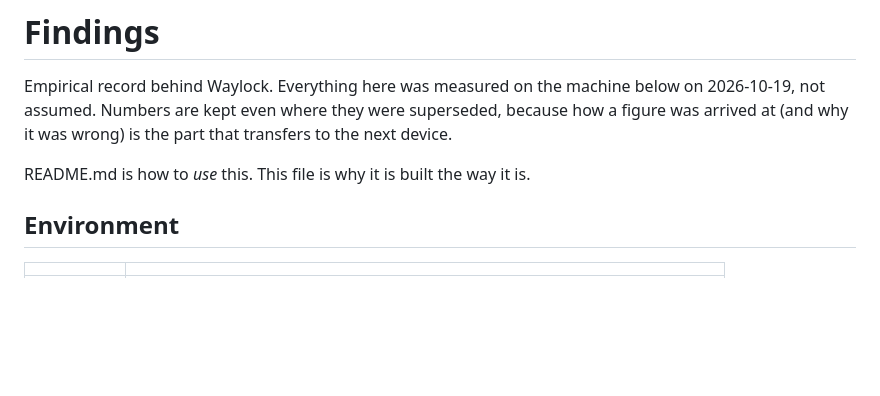
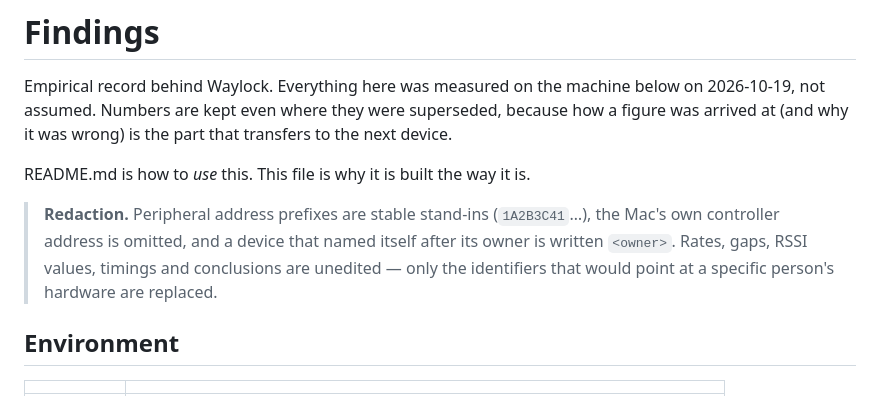
Before and after one commit to hheydaroff/waylock-mac, a Markdown page: FINDINGS.md, the part around the change. GitHub-like rendering; blank space fills up the shorter version.

Commit message:
Redact personal identifiers and move the bundle id to the project's own domain
The tree carried the author's hardware in it: the Mac's own controller address,
the full static MAC of the key device, five peripheral address prefixes, and a
device that named itself after its owner. None of it was needed to make any
argument in FINDINGS.md, and all of it pointed at a specific person's hardware.
Prefixes are now stable stand-ins, the controller address is dropped, and a
redaction note says so, because a reader should not mistake a stand-in for a
measurement.

The bundle id moves from a personal reverse-domain to the one that matches where
this is published, io.github.hheydaroff.waylock. That is not cosmetic: the id
appears in the TCC error text quoted as evidence, so prose and binary have to
agree. Existing preferences were migrated rather than reset, so the learned 12 s
window and the key's address set survive the change. It costs one Bluetooth
approval, since the grant is keyed to the signature and the identity.

```diff
--- a/FINDINGS.md
+++ b/FINDINGS.md
@@ -6,6 +6,12 @@ superseded, because how a figure was arrived at (and why it was wrong) is the
 part that transfers to the next device.
 
 README.md is how to *use* this. This file is why it is built the way it is.
+
+> **Redaction.** Peripheral address prefixes are stable stand-ins
+> (`1A2B3C41`…), the Mac's own controller address is omitted, and a device that
+> named itself after its owner is written `<owner>`. Rates, gaps, RSSI values,
+> timings and conclusions are unedited — only the identifiers that would point at
+> a specific person's hardware are replaced.
 
 ## Environment
 
```
